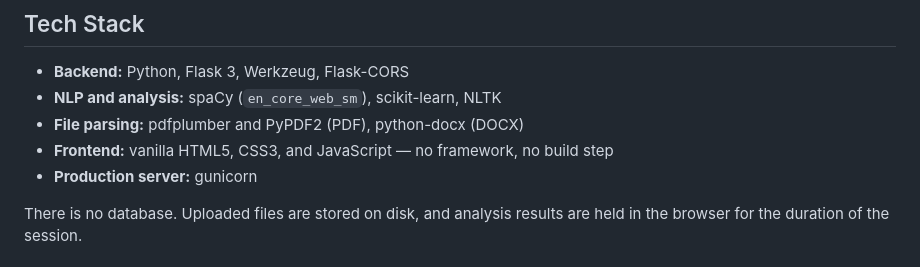
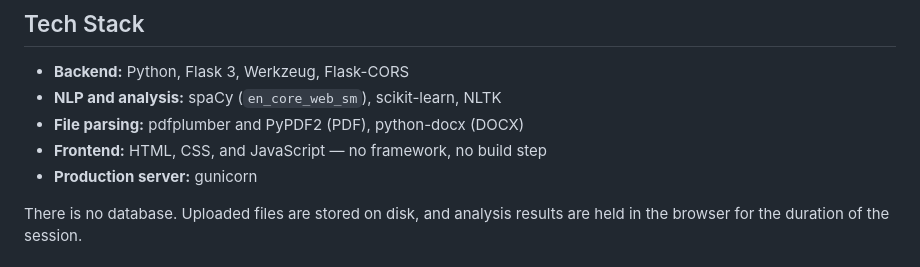
Before and after one commit to saisiridasari/ResumeAnalyzer, a Markdown page: README.md, the part around the change. Drawn GitHub-style.

Commit message:
Simplify frontend technology description in README

```diff
--- a/README.md
+++ b/README.md
@@ -16,7 +16,7 @@ A Flask web application that analyzes a resume against a job description and ret
 - **Backend:** Python, Flask 3, Werkzeug, Flask-CORS
 - **NLP and analysis:** spaCy (`en_core_web_sm`), scikit-learn, NLTK
 - **File parsing:** pdfplumber and PyPDF2 (PDF), python-docx (DOCX)
-- **Frontend:** vanilla HTML5, CSS3, and JavaScript — no framework, no build step
+- **Frontend:** HTML, CSS, and JavaScript — no framework, no build step
 - **Production server:** gunicorn
 
 There is no database. Uploaded files are stored on disk, and analysis results are held in the browser for the duration of the session.
```
